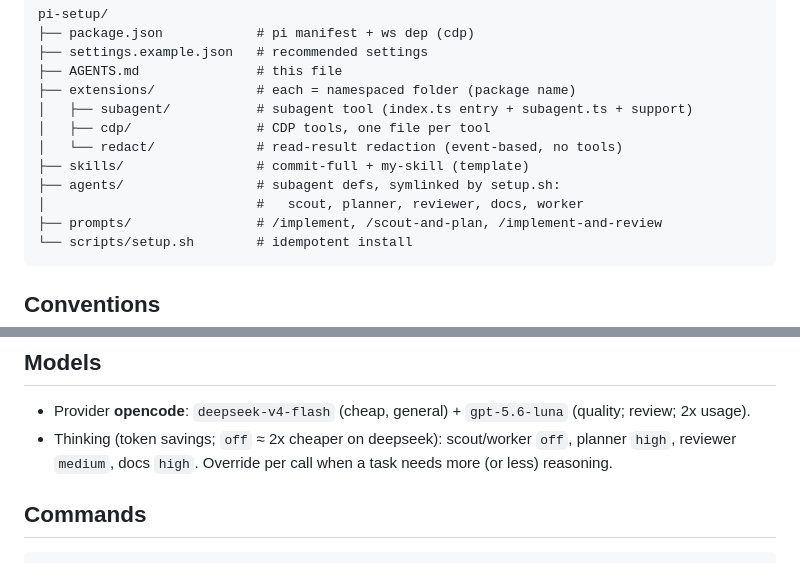
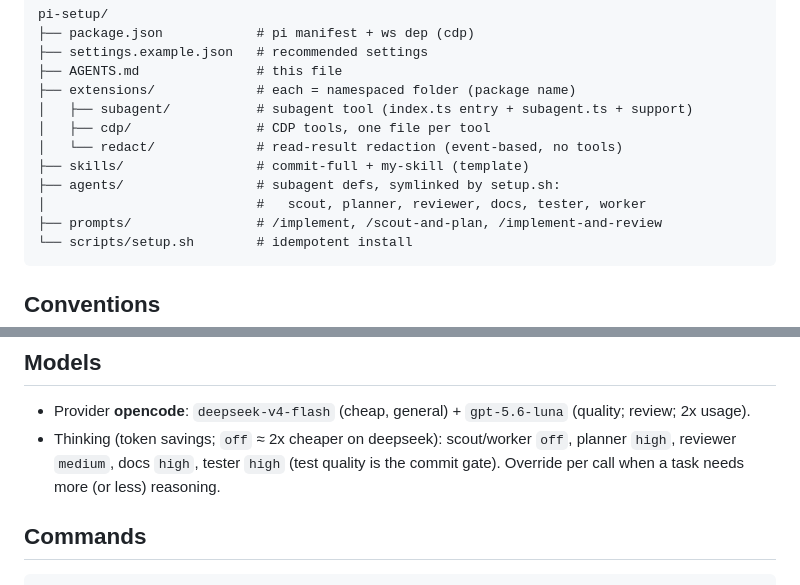
Before and after one commit to jordilopez/pi-setup, a Markdown page: AGENTS.md, 2 parts joined by grey strips. Rendered like a GitHub page.

````diff
--- a/AGENTS.md
+++ b/AGENTS.md
@@ -19,7 +19,7 @@ pi-setup/
 │   └── redact/             # read-result redaction (event-based, no tools)
 ├── skills/                 # commit-full + my-skill (template)
 ├── agents/                 # subagent defs, symlinked by setup.sh:
-│                           #   scout, planner, reviewer, docs, worker
+│                           #   scout, planner, reviewer, docs, tester, worker
 ├── prompts/                # /implement, /scout-and-plan, /implement-and-review
 └── scripts/setup.sh        # idempotent install
 ```
@@ -56,8 +56,9 @@ runtime — patterns stay local.
 - Provider **opencode**: `deepseek-v4-flash` (cheap, general) + `gpt-5.6-luna`
   (quality; review; 2x usage).
 - Thinking (token savings; `off` ≈ 2x cheaper on deepseek): scout/worker
-  `off`, planner `high`, reviewer `medium`, docs `high`. Override per call
-  when a task needs more (or less) reasoning.
+  `off`, planner `high`, reviewer `medium`, docs `high`, tester `high`
+  (test quality is the commit gate). Override per call when a task needs
+  more (or less) reasoning.
 
 ## Commands
 
````
Also changed, not shown: README.md (+15 -0 lines), agents/tester.md (added, +42 -0 lines).
